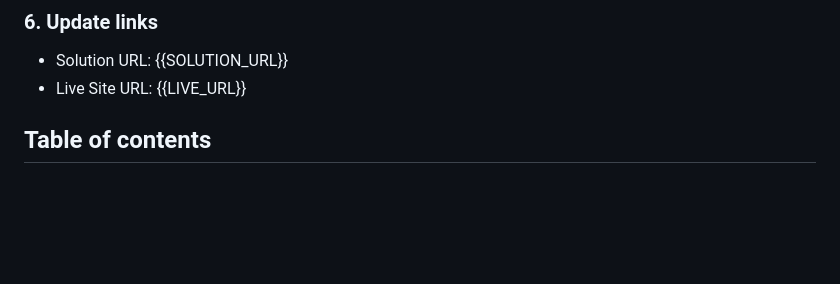
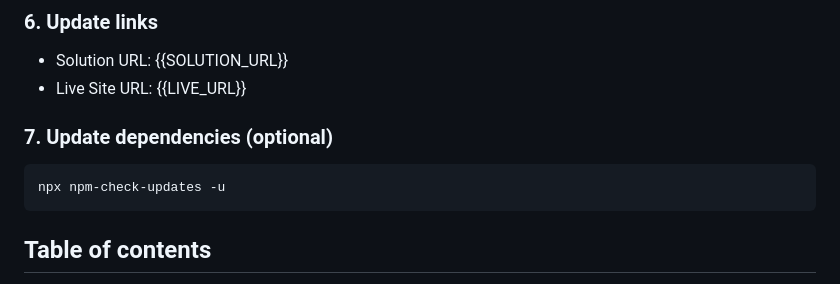
Before and after one commit to vlrnsnk/frontend-starter, a Markdown page: README.md, the part around the change. GitHub-like rendering; blank space fills up the shorter version.

Commit message:
chore: add to readme how to update dependencies

````diff
--- a/README.md
+++ b/README.md
@@ -44,6 +44,11 @@ Replace:
 ### 6. Update links
 - Solution URL: {{SOLUTION_URL}}
 - Live Site URL: {{LIVE_URL}}
+
+### 7. Update dependencies (optional)
+```bash
+npx npm-check-updates -u
+```
 
 ## Table of contents
 
````
